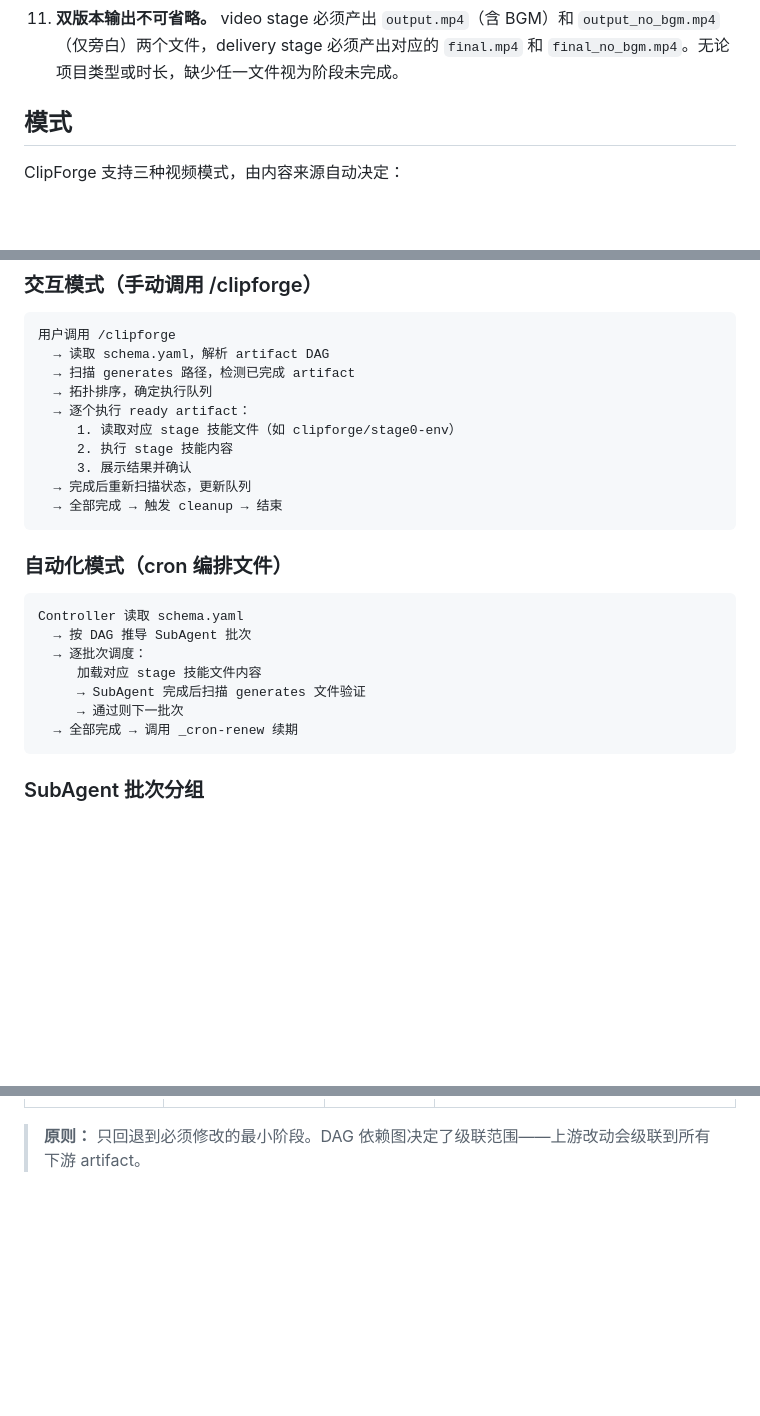
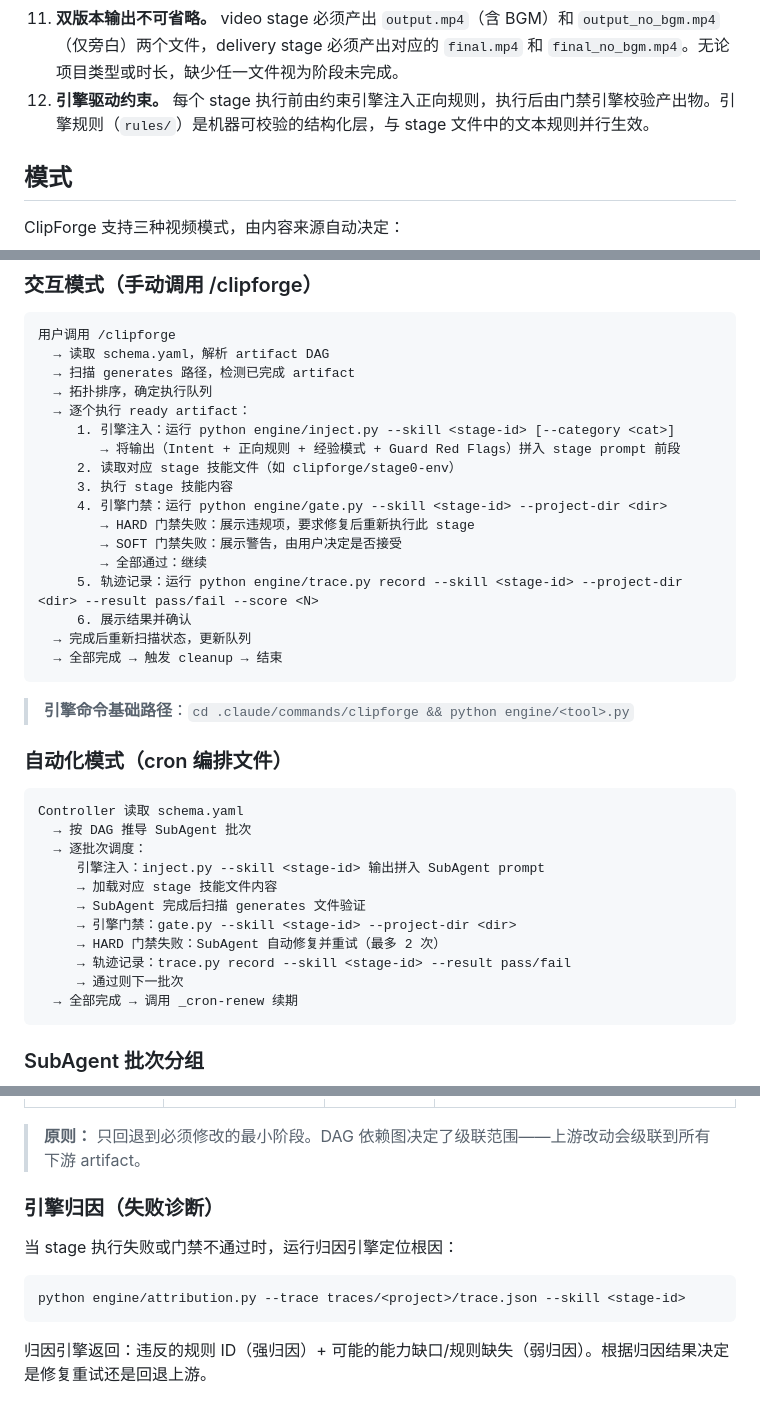
Before and after one commit to Johnson-Jia/video-clipforge, a Markdown page: .claude/commands/clipforge.md, 3 parts joined by grey strips. GitHub-like rendering; blank space fills up the shorter version.

````diff
--- a/.claude/commands/clipforge.md
+++ b/.claude/commands/clipforge.md
@@ -21,6 +21,7 @@ description: ClipForge — 从任意内容出发，编排带配乐的抖音短
 9. **音频内嵌。** 旁白和 BGM 通过 `<audio>` 元素嵌入 HTML，由 HyperFrames 原生混音和封装，无需 FFmpeg 手动合并音轨。
 10. **清理不可跳过。** delivery 完成后，必须立即执行 cleanup（读取 `_cleanup-rules` 并按规则清理中间产物）。
 11. **双版本输出不可省略。** video stage 必须产出 `output.mp4`（含 BGM）和 `output_no_bgm.mp4`（仅旁白）两个文件，delivery stage 必须产出对应的 `final.mp4` 和 `final_no_bgm.mp4`。无论项目类型或时长，缺少任一文件视为阶段未完成。
+12. **引擎驱动约束。** 每个 stage 执行前由约束引擎注入正向规则，执行后由门禁引擎校验产出物。引擎规则（`rules/`）是机器可校验的结构化层，与 stage 文件中的文本规则并行生效。
 
 ## 模式
 
@@ -132,12 +175,21 @@ env-check → content → design ─┬→ narration → audio ──┬→ vide
   → 扫描 generates 路径，检测已完成 artifact
   → 拓扑排序，确定执行队列
   → 逐个执行 ready artifact：
-     1. 读取对应 stage 技能文件（如 clipforge/stage0-env）
-     2. 执行 stage 技能内容
-     3. 展示结果并确认
+     1. 引擎注入：运行 python engine/inject.py --skill <stage-id> [--category <cat>]
+        → 将输出（Intent + 正向规则 + 经验模式 + Guard Red Flags）拼入 stage prompt 前段
+     2. 读取对应 stage 技能文件（如 clipforge/stage0-env）
+     3. 执行 stage 技能内容
+     4. 引擎门禁：运行 python engine/gate.py --skill <stage-id> --project-dir <dir>
+        → HARD 门禁失败：展示违规项，要求修复后重新执行此 stage
+        → SOFT 门禁失败：展示警告，由用户决定是否接受
+        → 全部通过：继续
+     5. 轨迹记录：运行 python engine/trace.py record --skill <stage-id> --project-dir <dir> --result pass/fail --score <N>
+     6. 展示结果并确认
   → 完成后重新扫描状态，更新队列
   → 全部完成 → 触发 cleanup → 结束
 ```
+
+> **引擎命令基础路径**：`cd .claude/commands/clipforge && python engine/<tool>.py`
 
 ### 自动化模式（cron 编排文件）
 
@@ -145,8 +197,12 @@ env-check → content → design ─┬→ narration → audio ──┬→ vide
 Controller 读取 schema.yaml
   → 按 DAG 推导 SubAgent 批次
   → 逐批次调度：
-     加载对应 stage 技能文件内容
+     引擎注入：inject.py --skill <stage-id> 输出拼入 SubAgent prompt
+     → 加载对应 stage 技能文件内容
      → SubAgent 完成后扫描 generates 文件验证
+     → 引擎门禁：gate.py --skill <stage-id> --project-dir <dir>
+     → HARD 门禁失败：SubAgent 自动修复并重试（最多 2 次）
+     → 轨迹记录：trace.py record --skill <stage-id> --result pass/fail
      → 通过则下一批次
   → 全部完成 → 调用 _cron-renew 续期
 ```
@@ -238,3 +294,13 @@ workspace/
 | 电影原音不清晰 | 对白被 BGM/旁白盖住 | video | 调整 `<audio data-volume>` 参数 |
 
 > **原则：** 只回退到必须修改的最小阶段。DAG 依赖图决定了级联范围——上游改动会级联到所有下游 artifact。
+
+### 引擎归因（失败诊断）
+
+当 stage 执行失败或门禁不通过时，运行归因引擎定位根因：
+
+```bash
+python engine/attribution.py --trace traces/<project>/trace.json --skill <stage-id>
+```
+
+归因引擎返回：违反的规则 ID（强归因）+ 可能的能力缺口/规则缺失（弱归因）。根据归因结果决定是修复重试还是回退上游。
````
Also changed, not shown: other parts of .claude/commands/clipforge.md (+42 -0 lines).
